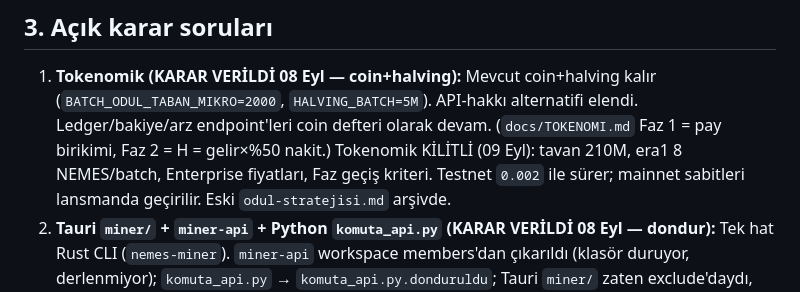
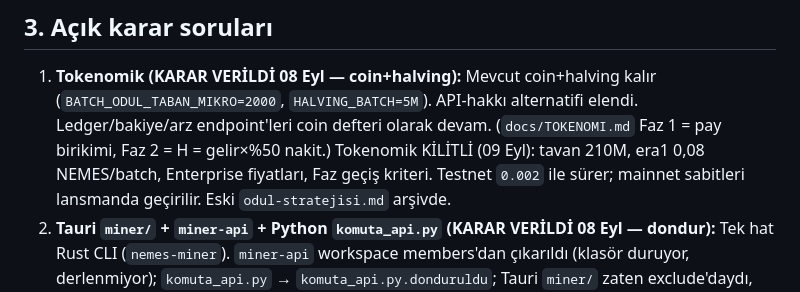
Before and after one commit to nemes-xspace/NemesXSpace, a Markdown page: ALTYAPI-KAYIT.md, the part around the change. GitHub-like rendering.

Commit message:
duzeltme: ALTYAPI-KAYIT era1 odul 8 -> 0,08 NEMES/batch (TOKENOMI ile uyum, 210M tavan matematigi)

```diff
--- a/ALTYAPI-KAYIT.md
+++ b/ALTYAPI-KAYIT.md
@@ -85,7 +85,7 @@
    kalır (`BATCH_ODUL_TABAN_MIKRO=2000`, `HALVING_BATCH=5M`). API-hakkı
    alternatifi elendi. Ledger/bakiye/arz endpoint'leri coin defteri olarak
    devam. (`docs/TOKENOMI.md` Faz 1 = pay birikimi, Faz 2 = H = gelir×%50 nakit.)
-   Tokenomik KİLİTLİ (09 Eyl): tavan 210M, era1 8 NEMES/batch, Enterprise
+   Tokenomik KİLİTLİ (09 Eyl): tavan 210M, era1 0,08 NEMES/batch, Enterprise
    fiyatları, Faz geçiş kriteri. Testnet `0.002` ile sürer; mainnet sabitleri
    lansmanda geçirilir. Eski `odul-stratejisi.md` arşivde.
 2. **Tauri `miner/` + `miner-api` + Python `komuta_api.py` (KARAR VERİLDİ 08 Eyl — dondur):**
```
